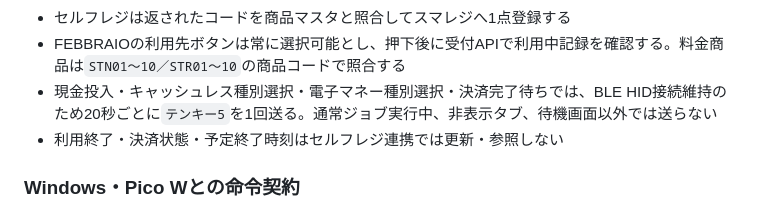
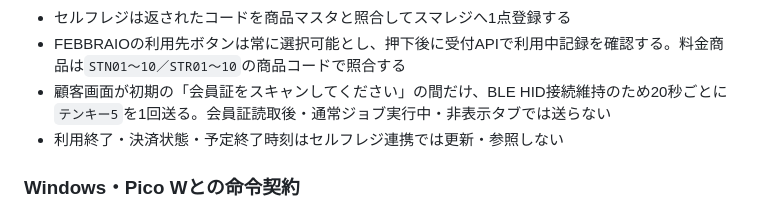
Before and after one commit to WCE-06/smaregi-self-register, a Markdown page: README.md, the part around the change. Rendered like a GitHub page.

Commit message:
Restrict BLE keep alive to member scan screen

```diff
--- a/README.md
+++ b/README.md
@@ -46,7 +46,7 @@ GAS Web UI
 - 受付側がAPI呼び出し時点までの経過時間を60分単位で切り上げ、通常会員はSTN01～10、住民会員はSTR01～10を返す
 - セルフレジは返されたコードを商品マスタと照合してスマレジへ1点登録する
 - FEBBRAIOの利用先ボタンは常に選択可能とし、押下後に受付APIで利用中記録を確認する。料金商品は`STN01～10／STR01～10`の商品コードで照合する
-- 現金投入・キャッシュレス種別選択・電子マネー種別選択・決済完了待ちでは、BLE HID接続維持のため20秒ごとに`テンキー5`を1回送る。通常ジョブ実行中、非表示タブ、待機画面以外では送らない
+- 顧客画面が初期の「会員証をスキャンしてください」の間だけ、BLE HID接続維持のため20秒ごとに`テンキー5`を1回送る。会員証読取後・通常ジョブ実行中・非表示タブでは送らない
 - 利用終了・決済状態・予定終了時刻はセルフレジ連携では更新・参照しない
 
 ### Windows・Pico Wとの命令契約
```
